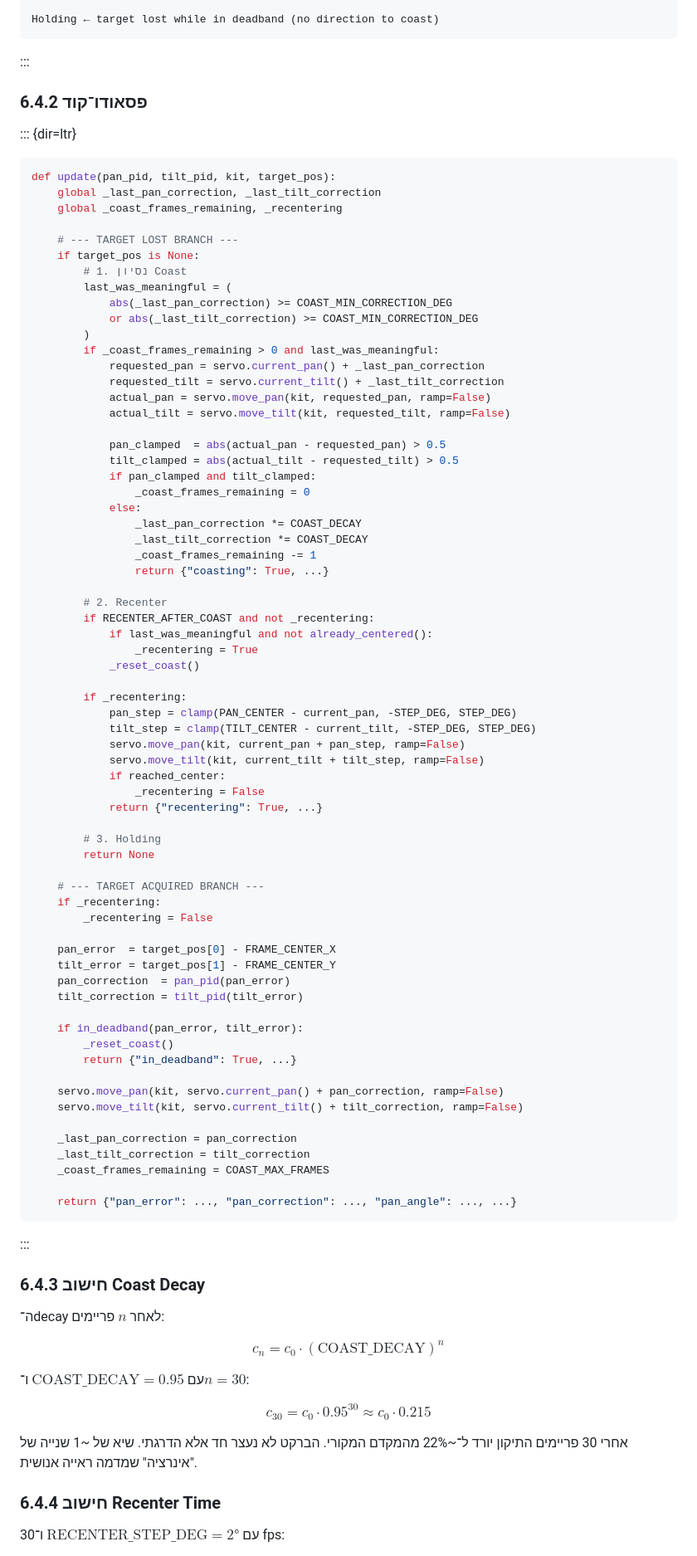
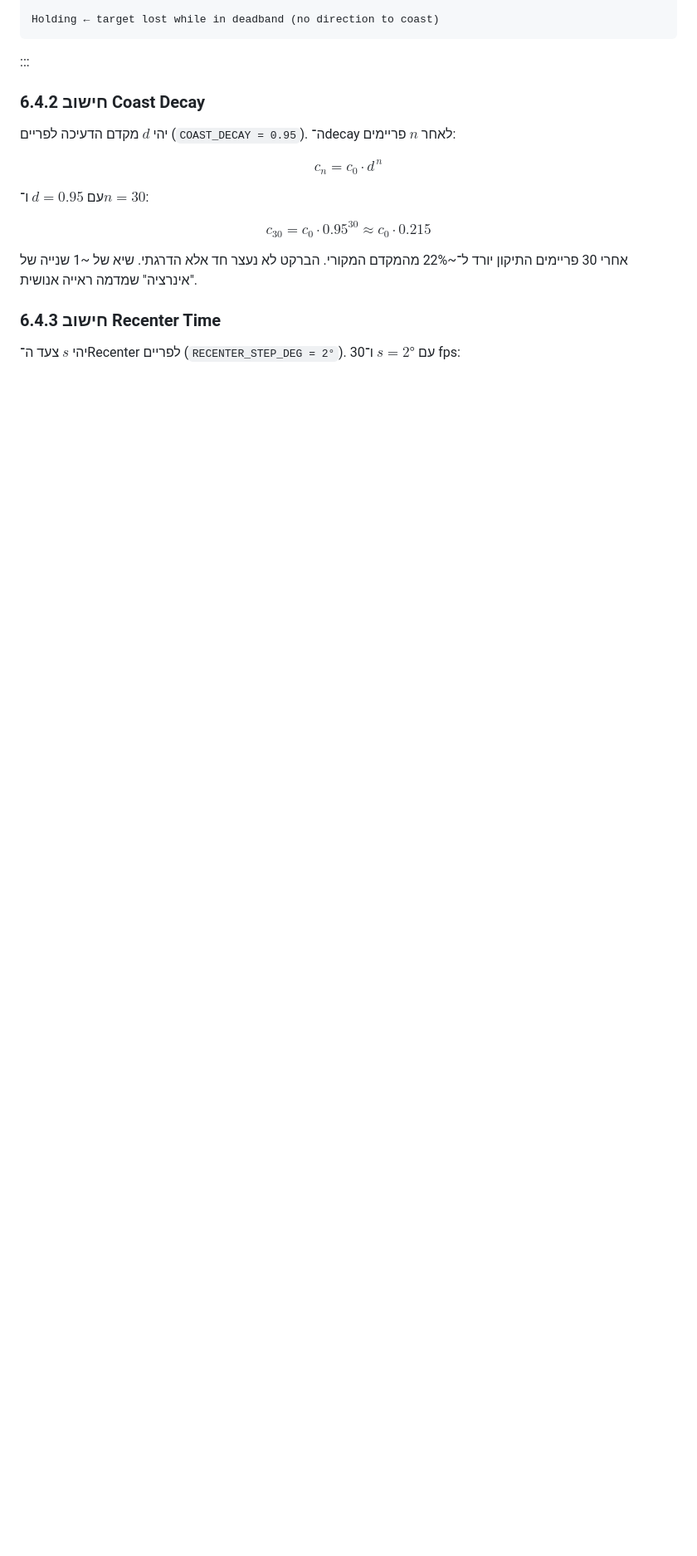
Before and after one commit to Adamzvulun/pi, a Markdown page: book/chapters/06-algorithms-in-detail.md, the part around one of its changes. Shown at 83% size. Rendered like a GitHub page; blank space fills up the shorter version.

Commit message:
docs(book): drop §6.4.2 pseudocode; fix LaTeX underscore errors in §6.4.2-3
§6.4.2 (long pseudo-code dump) removed — the prose state machine in
§6.4.1 and the full code already lives in tracker.py.

The Coast Decay and Recenter Time sections previously used
\text{COAST\_DECAY} / \text{RECENTER\_STEP\_DEG} inside $$...$$,
which tripped xelatex with "Missing $ inserted" / "_ allowed only in
math mode" depending on the bidi+polyglossia stack.

Replaced the constants-as-math with single-letter math symbols (d for
decay, s for step) and called out the corresponding code constant
name in inline backticks outside the math block. Same content, no
escaped underscores inside math mode.

Renumbered: old §6.4.3 → §6.4.2, old §6.4.4 → §6.4.3.

Co-Authored-By: Claude Opus 4.7 <noreply@anthropic.com>

````diff
--- a/book/chapters/06-algorithms-in-detail.md
+++ b/book/chapters/06-algorithms-in-detail.md
@@ -383,93 +383,22 @@ Holding ← target lost while in deadband (no direction to coast)
 ```
 :::
 
-### 6.4.2 פסאודו־קוד
+### 6.4.2 חישוב Coast Decay
 
-::: {dir=ltr}
-```python
-def update(pan_pid, tilt_pid, kit, target_pos):
-    global _last_pan_correction, _last_tilt_correction
-    global _coast_frames_remaining, _recentering
+יהי $d$ מקדם הדעיכה לפריים (`COAST_DECAY = 0.95`). ה־decay לאחר
+$n$ פריימים:
 
-    # --- TARGET LOST BRANCH ---
-    if target_pos is None:
-        # 1. נסיון Coast
-        last_was_meaningful = (
-            abs(_last_pan_correction) >= COAST_MIN_CORRECTION_DEG
-            or abs(_last_tilt_correction) >= COAST_MIN_CORRECTION_DEG
-        )
-        if _coast_frames_remaining > 0 and last_was_meaningful:
-            requested_pan = servo.current_pan() + _last_pan_correction
-            requested_tilt = servo.current_tilt() + _last_tilt_correction
-            actual_pan = servo.move_pan(kit, requested_pan, ramp=False)
-            actual_tilt = servo.move_tilt(kit, requested_tilt, ramp=False)
+$$c_n = c_0 \cdot d^{\,n}$$
 
-            pan_clamped  = abs(actual_pan - requested_pan) > 0.5
-            tilt_clamped = abs(actual_tilt - requested_tilt) > 0.5
-            if pan_clamped and tilt_clamped:
-                _coast_frames_remaining = 0
-            else:
-                _last_pan_correction *= COAST_DECAY
-                _last_tilt_correction *= COAST_DECAY
-                _coast_frames_remaining -= 1
-                return {"coasting": True, ...}
-
-        # 2. Recenter
-        if RECENTER_AFTER_COAST and not _recentering:
-            if last_was_meaningful and not already_centered():
-                _recentering = True
-            _reset_coast()
-
-        if _recentering:
-            pan_step = clamp(PAN_CENTER - current_pan, -STEP_DEG, STEP_DEG)
-            tilt_step = clamp(TILT_CENTER - current_tilt, -STEP_DEG, STEP_DEG)
-            servo.move_pan(kit, current_pan + pan_step, ramp=False)
-            servo.move_tilt(kit, current_tilt + tilt_step, ramp=False)
-            if reached_center:
-                _recentering = False
-            return {"recentering": True, ...}
-
-        # 3. Holding
-        return None
-
-    # --- TARGET ACQUIRED BRANCH ---
-    if _recentering:
-        _recentering = False
-
-    pan_error  = target_pos[0] - FRAME_CENTER_X
-    tilt_error = target_pos[1] - FRAME_CENTER_Y
-    pan_correction  = pan_pid(pan_error)
-    tilt_correction = tilt_pid(tilt_error)
-
-    if in_deadband(pan_error, tilt_error):
-        _reset_coast()
-        return {"in_deadband": True, ...}
-
-    servo.move_pan(kit, servo.current_pan() + pan_correction, ramp=False)
-    servo.move_tilt(kit, servo.current_tilt() + tilt_correction, ramp=False)
-
-    _last_pan_correction = pan_correction
-    _last_tilt_correction = tilt_correction
-    _coast_frames_remaining = COAST_MAX_FRAMES
-
-    return {"pan_error": ..., "pan_correction": ..., "pan_angle": ..., ...}
-```
-:::
-
-### 6.4.3 חישוב Coast Decay
-
-ה־decay לאחר $n$ פריימים:
-
-$$c_n = c_0 \cdot (\text{COAST\_DECAY})^n$$
-
-עם $\text{COAST\_DECAY} = 0.95$ ו־$n = 30$:
+עם $d = 0.95$ ו־$n = 30$:
 
 $$c_{30} = c_0 \cdot 0.95^{30} \approx c_0 \cdot 0.215$$
 
 אחרי 30 פריימים התיקון יורד ל־~22% מהמקדם המקורי. הברקט לא נעצר
 חד אלא הדרגתי. שיא של ~1 שנייה של "אינרציה" שמדמה ראייה אנושית.
 
-### 6.4.4 חישוב Recenter Time
+### 6.4.3 חישוב Recenter Time
 
-עם $\text{RECENTER\_STEP\_DEG} = 2°$ ו־30 fps:
+יהי $s$ צעד ה־Recenter לפריים (`RECENTER_STEP_DEG = 2°`). עם $s = 2°$
+ו־30 fps:
 
````
Also changed, not shown: other parts of book/chapters/06-algorithms-in-detail.md (+3 -3 lines).
